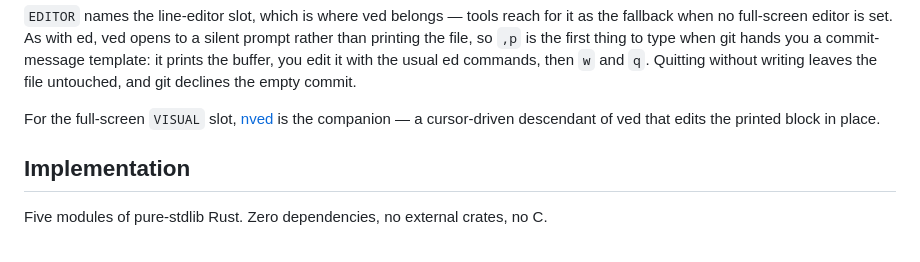
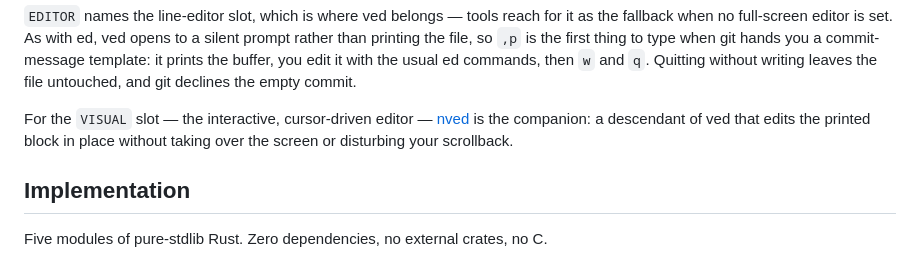
Before and after one commit to excelano/ved, a Markdown page: README.md, the part around the change. GitHub-like rendering.

Commit message:
docs: clarify nved is not full-screen in the VISUAL-slot note
The "full-screen VISUAL slot" phrasing implied nved takes over the screen, which contradicts nved's own README. Describe the VISUAL slot as the interactive, cursor-driven editor and note nved edits in place without taking over the screen or disturbing scrollback.

Co-Authored-By: Claude Opus 4.8 <noreply@anthropic.com>

```diff
--- a/README.md
+++ b/README.md
@@ -194,9 +194,9 @@ when git hands you a commit-message template: it prints the buffer, you edit it
 with the usual ed commands, then `w` and `q`. Quitting without writing leaves the
 file untouched, and git declines the empty commit.
 
-For the full-screen `VISUAL` slot, [nved](https://github.com/excelano/nved) is the
-companion — a cursor-driven descendant of ved that edits the printed block in
-place.
+For the `VISUAL` slot — the interactive, cursor-driven editor — [nved](https://github.com/excelano/nved)
+is the companion: a descendant of ved that edits the printed block in place
+without taking over the screen or disturbing your scrollback.
 
 ## Implementation
 
```
